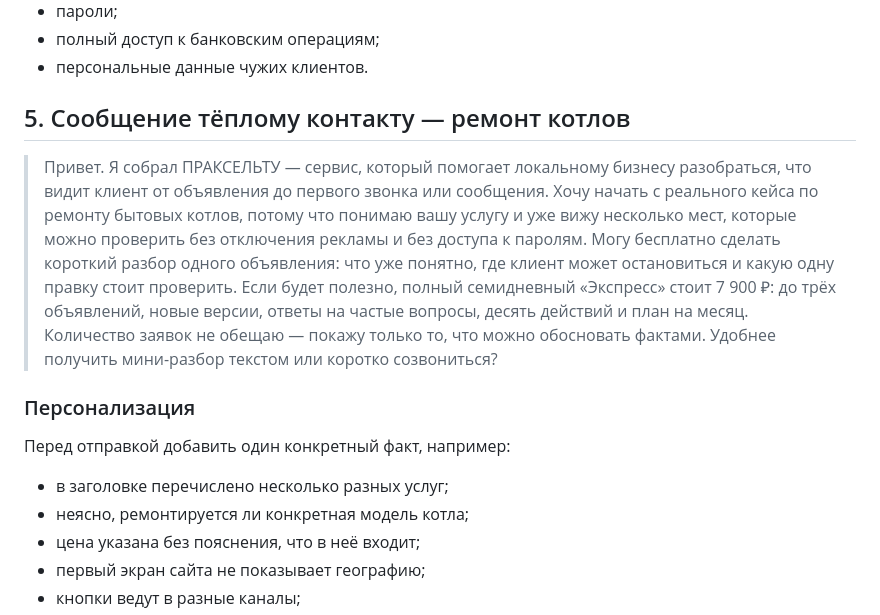
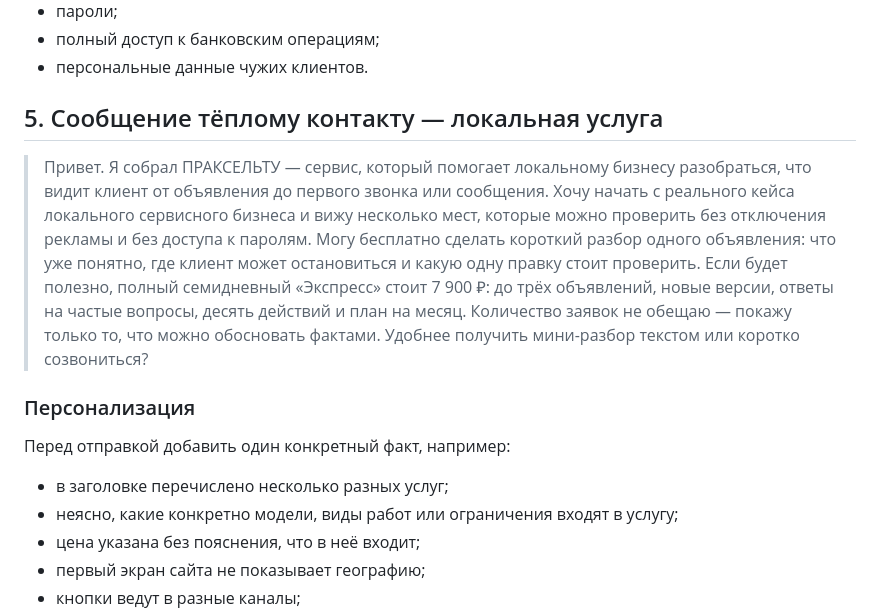
Before and after one commit to m72692591-collab/praxelta-services, a Markdown page: docs/FIRST_SALE_PACK_2026-08-17.md, the part around the change. Rendered like a GitHub page.

```diff
--- a/docs/FIRST_SALE_PACK_2026-08-17.md
+++ b/docs/FIRST_SALE_PACK_2026-08-17.md
@@ -82,16 +82,16 @@
 - полный доступ к банковским операциям;
 - персональные данные чужих клиентов.
 
-## 5. Сообщение тёплому контакту — ремонт котлов
+## 5. Сообщение тёплому контакту — локальная услуга
 
-> Привет. Я собрал ПРАКСЕЛЬТУ — сервис, который помогает локальному бизнесу разобраться, что видит клиент от объявления до первого звонка или сообщения. Хочу начать с реального кейса по ремонту бытовых котлов, потому что понимаю вашу услугу и уже вижу несколько мест, которые можно проверить без отключения рекламы и без доступа к паролям. Могу бесплатно сделать короткий разбор одного объявления: что уже понятно, где клиент может остановиться и какую одну правку стоит проверить. Если будет полезно, полный семидневный «Экспресс» стоит 7 900 ₽: до трёх объявлений, новые версии, ответы на частые вопросы, десять действий и план на месяц. Количество заявок не обещаю — покажу только то, что можно обосновать фактами. Удобнее получить мини-разбор текстом или коротко созвониться?
+> Привет. Я собрал ПРАКСЕЛЬТУ — сервис, который помогает локальному бизнесу разобраться, что видит клиент от объявления до первого звонка или сообщения. Хочу начать с реального кейса локального сервисного бизнеса и вижу несколько мест, которые можно проверить без отключения рекламы и без доступа к паролям. Могу бесплатно сделать короткий разбор одного объявления: что уже понятно, где клиент может остановиться и какую одну правку стоит проверить. Если будет полезно, полный семидневный «Экспресс» стоит 7 900 ₽: до трёх объявлений, новые версии, ответы на частые вопросы, десять действий и план на месяц. Количество заявок не обещаю — покажу только то, что можно обосновать фактами. Удобнее получить мини-разбор текстом или коротко созвониться?
 
 ### Персонализация
 
 Перед отправкой добавить один конкретный факт, например:
 
 - в заголовке перечислено несколько разных услуг;
-- неясно, ремонтируется ли конкретная модель котла;
+- неясно, какие конкретно модели, виды работ или ограничения входят в услугу;
 - цена указана без пояснения, что в неё входит;
 - первый экран сайта не показывает географию;
 - кнопки ведут в разные каналы;
```
Also changed, not shown: docs/FIRST_SALE_SPRINT_2026-08-17.md (+3 -3 lines).
